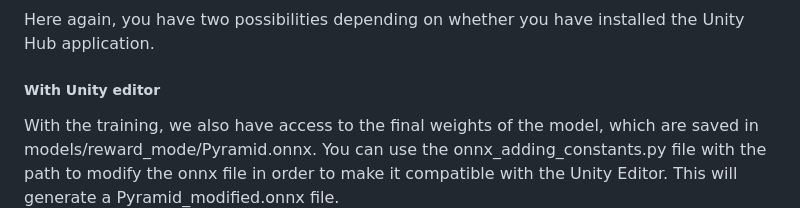
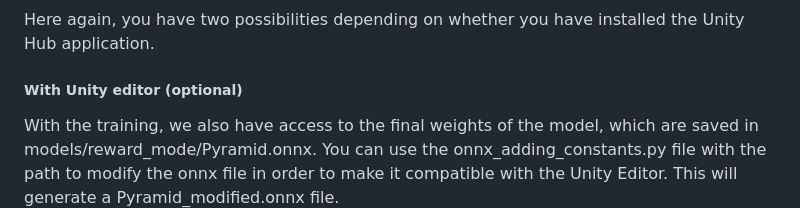
Before and after one commit to usercharly123/VI_Curiosity_Project, a Markdown page: README.md, the part around the change. Drawn GitHub-style.

```diff
--- a/README.md
+++ b/README.md
@@ -36,7 +36,7 @@ To work in the Pyramid environment, you can **either** take the original environ
 
 #### Behavior of the agent
 Here again, you have two possibilities depending on whether you have installed the Unity Hub application.
-##### With Unity editor
+##### With Unity editor (optional)
 With the training, we also have access to the final weights of the model, which are saved in models/reward_mode/Pyramid.onnx. You can use the onnx_adding_constants.py file with the path to modify the onnx file in order to make it compatible with the Unity Editor. This will generate a Pyramid_modified.onnx file.
 
 Then, in Unity, you can select the agent in the "Hierarchy" tab under "AreaPB", and select the Pyramid_modified.onnx file you just generated. An easy way to do so can be to copy paste the Pyramid_modified.onnx file into the "Pyramids" folder used in Unity (this folder is under ml-agents/Project/Assets/ML-Agents/Examples/Pyramids). You can now click on the "Run" button at the top of the tab to observe the behavior of the agent with your trained policy.
```
